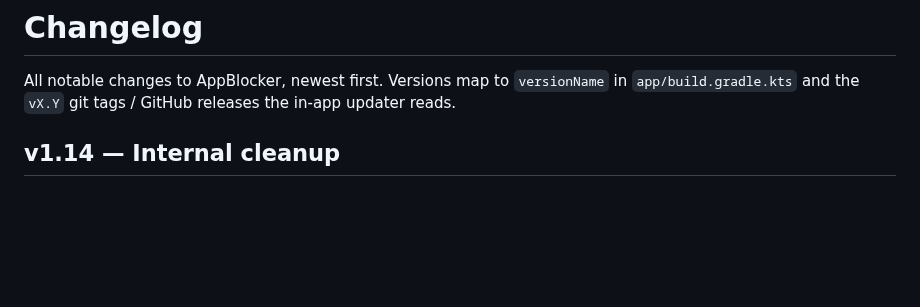
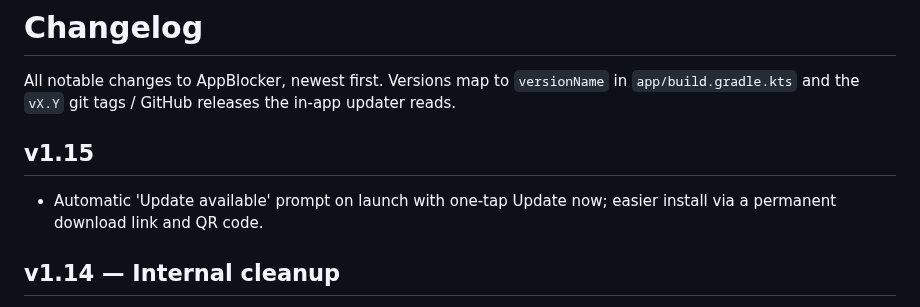
Before and after one commit to boudiahdab2003-art/AppBlocker, a Markdown page: CHANGELOG.md, the part around the change. Rendered like a GitHub page; blank space fills up the shorter version.

```diff
--- a/CHANGELOG.md
+++ b/CHANGELOG.md
@@ -2,6 +2,9 @@
 
 All notable changes to AppBlocker, newest first. Versions map to `versionName` in
 `app/build.gradle.kts` and the `vX.Y` git tags / GitHub releases the in-app updater reads.
+
+## v1.15
+- Automatic 'Update available' prompt on launch with one-tap Update now; easier install via a permanent download link and QR code.
 
 ## v1.14 — Internal cleanup
 - Split the 740-line home screen into focused files (Quick Block, schedules, templates, banners).
```
Also changed, not shown: README.md (+27 -6 lines), qr-install.png (added), 5 other files.
